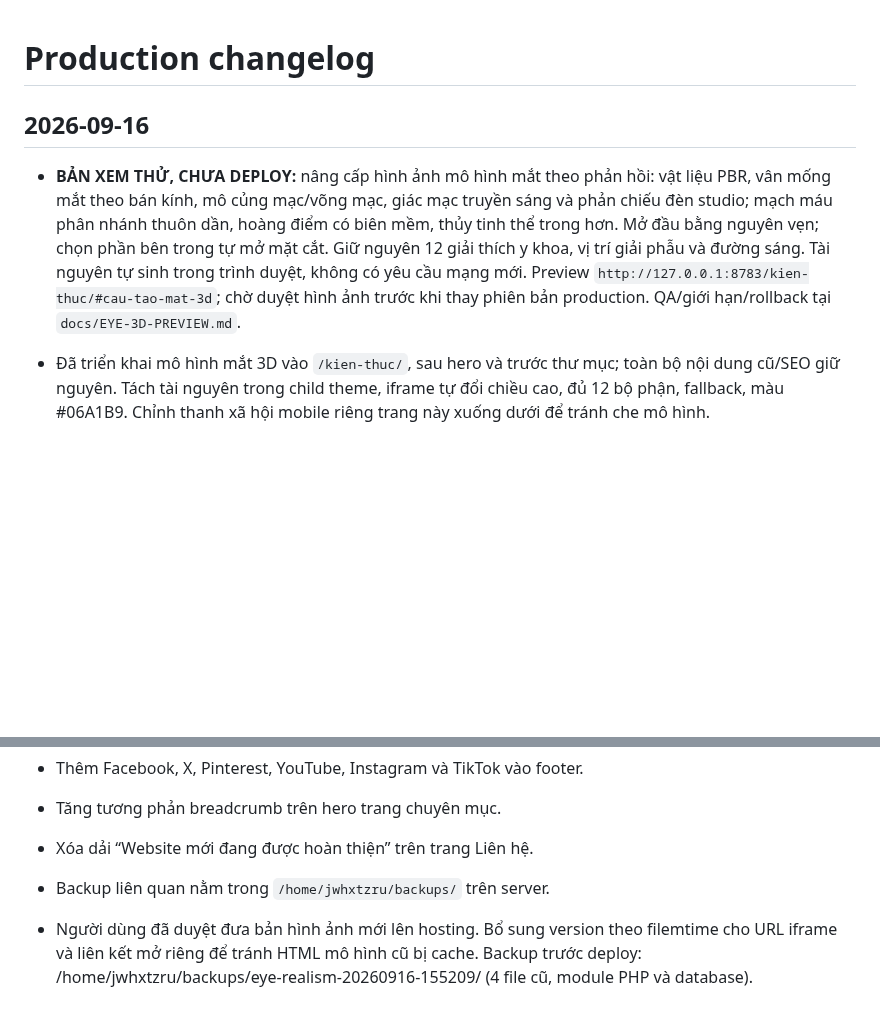
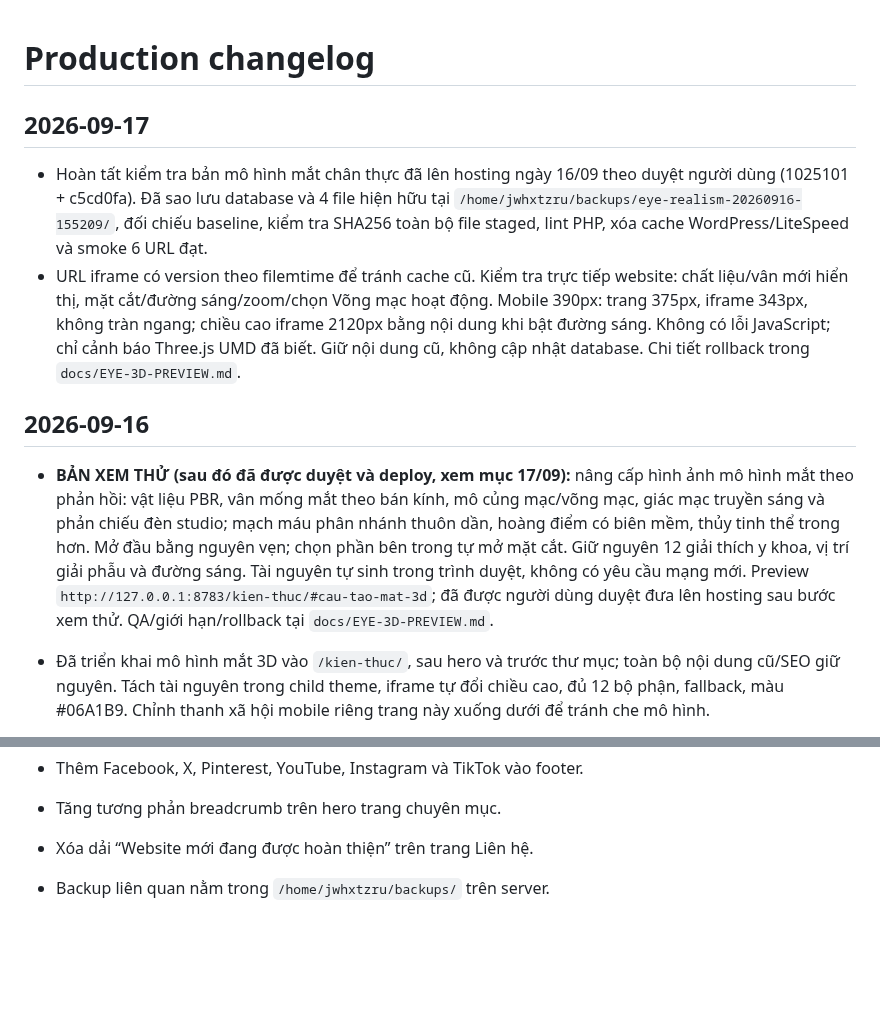
Before and after one commit to minhtienlove-tech/mathanoibacninh-ops, a Markdown page: docs/CHANGELOG.md, 2 parts joined by grey strips. Rendered like a GitHub page; blank space fills up the shorter version.

```diff
--- a/docs/CHANGELOG.md
+++ b/docs/CHANGELOG.md
@@ -1,8 +1,13 @@
 # Production changelog
+
+## 2026-09-17
+
+- Hoàn tất kiểm tra bản mô hình mắt chân thực đã lên hosting ngày 16/09 theo duyệt người dùng (1025101 + c5cd0fa). Đã sao lưu database và 4 file hiện hữu tại `/home/jwhxtzru/backups/eye-realism-20260916-155209/`, đối chiếu baseline, kiểm tra SHA256 toàn bộ file staged, lint PHP, xóa cache WordPress/LiteSpeed và smoke 6 URL đạt.
+- URL iframe có version theo filemtime để tránh cache cũ. Kiểm tra trực tiếp website: chất liệu/vân mới hiển thị, mặt cắt/đường sáng/zoom/chọn Võng mạc hoạt động. Mobile 390px: trang 375px, iframe 343px, không tràn ngang; chiều cao iframe 2120px bằng nội dung khi bật đường sáng. Không có lỗi JavaScript; chỉ cảnh báo Three.js UMD đã biết. Giữ nội dung cũ, không cập nhật database. Chi tiết rollback trong `docs/EYE-3D-PREVIEW.md`.
 
 ## 2026-09-16
 
-- **BẢN XEM THỬ, CHƯA DEPLOY:** nâng cấp hình ảnh mô hình mắt theo phản hồi: vật liệu PBR, vân mống mắt theo bán kính, mô củng mạc/võng mạc, giác mạc truyền sáng và phản chiếu đèn studio; mạch máu phân nhánh thuôn dần, hoàng điểm có biên mềm, thủy tinh thể trong hơn. Mở đầu bằng nguyên vẹn; chọn phần bên trong tự mở mặt cắt. Giữ nguyên 12 giải thích y khoa, vị trí giải phẫu và đường sáng. Tài nguyên tự sinh trong trình duyệt, không có yêu cầu mạng mới. Preview `http://127.0.0.1:8783/kien-thuc/#cau-tao-mat-3d`; chờ duyệt hình ảnh trước khi thay phiên bản production. QA/giới hạn/rollback tại `docs/EYE-3D-PREVIEW.md`.
+- **BẢN XEM THỬ (sau đó đã được duyệt và deploy, xem mục 17/09):** nâng cấp hình ảnh mô hình mắt theo phản hồi: vật liệu PBR, vân mống mắt theo bán kính, mô củng mạc/võng mạc, giác mạc truyền sáng và phản chiếu đèn studio; mạch máu phân nhánh thuôn dần, hoàng điểm có biên mềm, thủy tinh thể trong hơn. Mở đầu bằng nguyên vẹn; chọn phần bên trong tự mở mặt cắt. Giữ nguyên 12 giải thích y khoa, vị trí giải phẫu và đường sáng. Tài nguyên tự sinh trong trình duyệt, không có yêu cầu mạng mới. Preview `http://127.0.0.1:8783/kien-thuc/#cau-tao-mat-3d`; đã được người dùng duyệt đưa lên hosting sau bước xem thử. QA/giới hạn/rollback tại `docs/EYE-3D-PREVIEW.md`.
 
 - Đã triển khai mô hình mắt 3D vào `/kien-thuc/`, sau hero và trước thư mục; toàn bộ nội dung cũ/SEO giữ nguyên. Tách tài nguyên trong child theme, iframe tự đổi chiều cao, đủ 12 bộ phận, fallback, màu #06A1B9. Chỉnh thanh xã hội mobile riêng trang này xuống dưới để tránh che mô hình.
 - Backup production trước triển khai tại `/home/jwhxtzru/backups/eye-model-20260916-140351/`; không sửa database ngoài thao tác export backup. PHP lint, purge LiteSpeed, smoke test 6 URL, kiểm tra production desktop/mobile và iframe 3D đạt. Trình duyệt chỉ ghi cảnh báo Three.js UMD deprecated từ thư viện tự host, không có lỗi JavaScript.
@@ -96,5 +101,3 @@
 - Tăng tương phản breadcrumb trên hero trang chuyên mục.
 - Xóa dải “Website mới đang được hoàn thiện” trên trang Liên hệ.
 - Backup liên quan nằm trong `/home/jwhxtzru/backups/` trên server.
-
-- Người dùng đã duyệt đưa bản hình ảnh mới lên hosting. Bổ sung version theo filemtime cho URL iframe và liên kết mở riêng để tránh HTML mô hình cũ bị cache. Backup trước deploy: /home/jwhxtzru/backups/eye-realism-20260916-155209/ (4 file cũ, module PHP và database).
```
Also changed, not shown: docs/EYE-3D-PREVIEW.md (+9 -3 lines).
